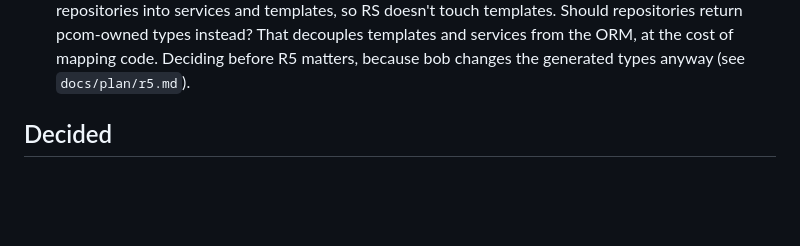
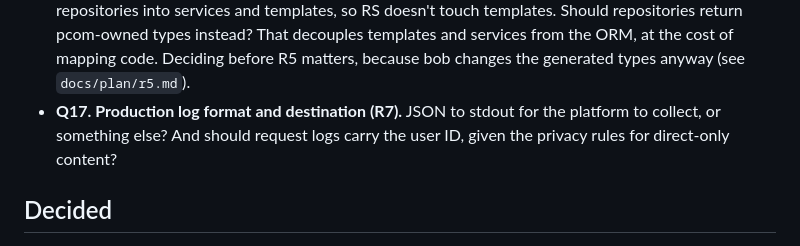
Before and after one commit to can3p/pcom, a Markdown page: docs/open-questions.md, the part around the change. Drawn GitHub-style; blank space fills up the shorter version.

```diff
--- a/docs/open-questions.md
+++ b/docs/open-questions.md
@@ -22,6 +22,10 @@ Raised by the 2026-09-21 modernization survey.
   instead? That decouples templates and services from the ORM, at the cost
   of mapping code. Deciding before R5 matters, because bob changes the
   generated types anyway (see `docs/plan/r5.md`).
+- **Q17. Production log format and destination (R7).** JSON to stdout for
+  the platform to collect, or something else? And should request logs carry
+  the user ID, given the privacy rules for direct-only content?
+
 ## Decided
 
 - **2026-09-29. Q7, post zip export (#110):** anyone who can see the post
```
Also changed, not shown: docs/implementation-plan.md (+4 -2 lines), docs/plan/r7.md (added, +36 -0 lines).
